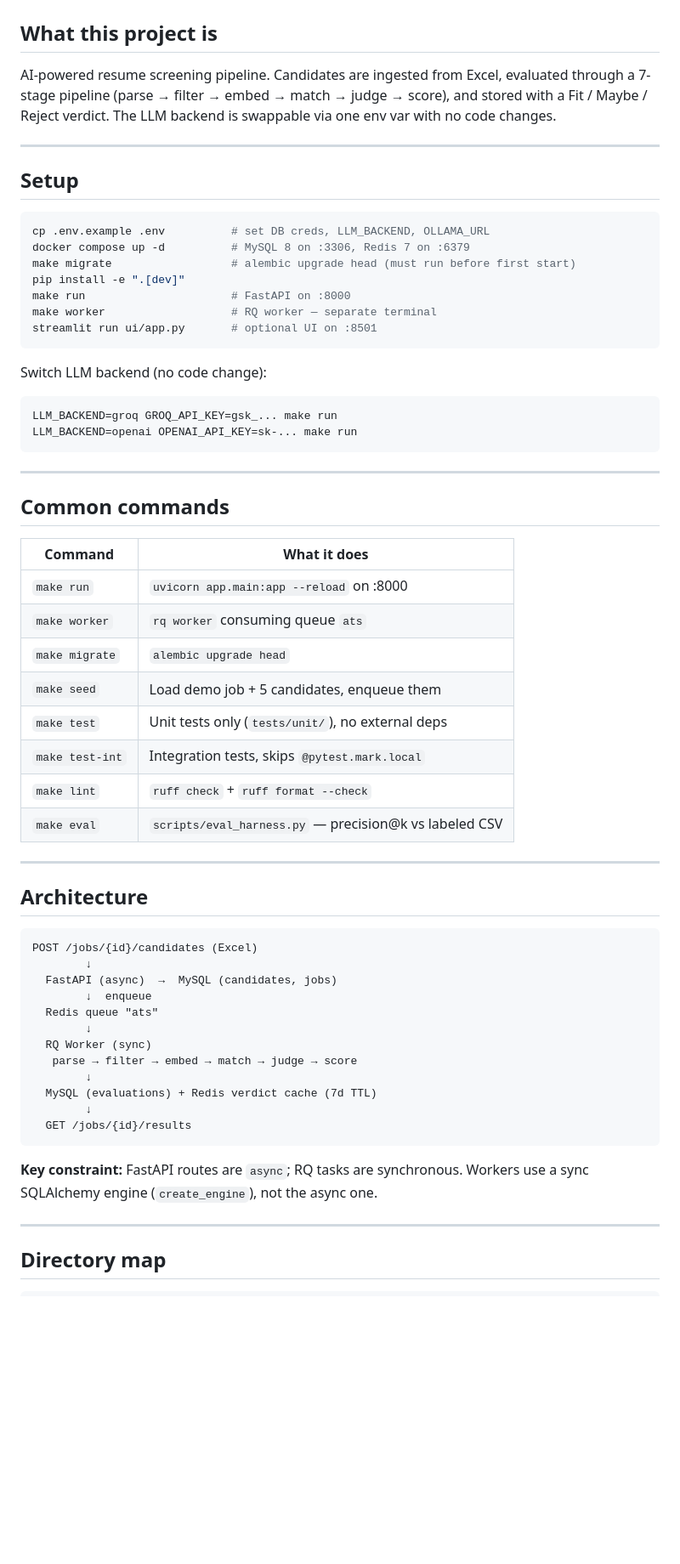
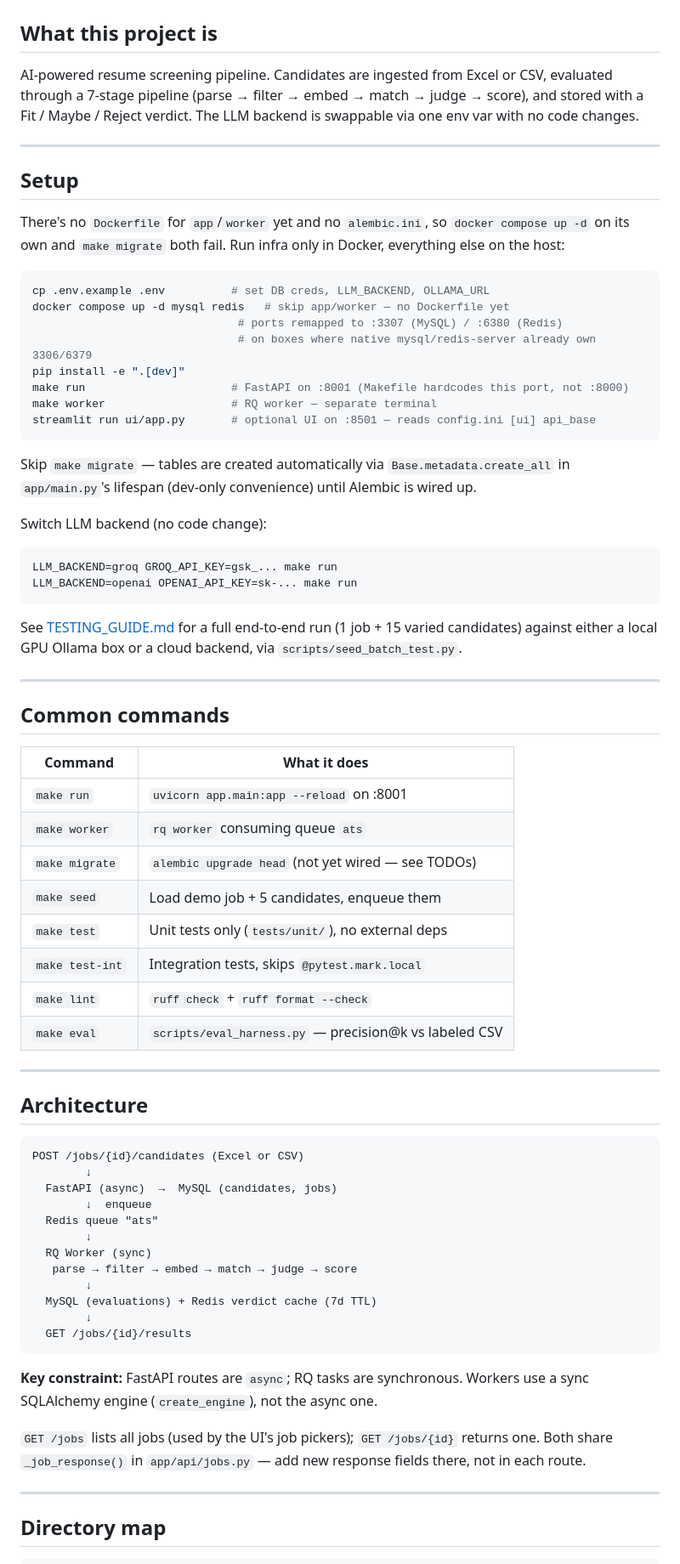
Before and after one commit to shyamsingh19/right_hire, a Markdown page: CLAUDE.md, the part around one of its changes. Shown at 85% size. Drawn GitHub-style; blank space fills up the shorter version.

Commit message:
updated claude

````diff
--- a/CLAUDE.md
+++ b/CLAUDE.md
@@ -2,21 +2,26 @@
 
 ## What this project is
 
-AI-powered resume screening pipeline. Candidates are ingested from Excel, evaluated through a 7-stage pipeline (parse → filter → embed → match → judge → score), and stored with a Fit / Maybe / Reject verdict. The LLM backend is swappable via one env var with no code changes.
+AI-powered resume screening pipeline. Candidates are ingested from Excel or CSV, evaluated through a 7-stage pipeline (parse → filter → embed → match → judge → score), and stored with a Fit / Maybe / Reject verdict. The LLM backend is swappable via one env var with no code changes.
 
 ---
 
 ## Setup
 
+There's no `Dockerfile` for `app`/`worker` yet and no `alembic.ini`, so `docker compose up -d` on its own and `make migrate` both fail. Run infra only in Docker, everything else on the host:
+
 ```bash
 cp .env.example .env          # set DB creds, LLM_BACKEND, OLLAMA_URL
-docker compose up -d          # MySQL 8 on :3306, Redis 7 on :6379
-make migrate                  # alembic upgrade head (must run before first start)
+docker compose up -d mysql redis   # skip app/worker — no Dockerfile yet
+                               # ports remapped to :3307 (MySQL) / :6380 (Redis)
+                               # on boxes where native mysql/redis-server already own 3306/6379
 pip install -e ".[dev]"
-make run                      # FastAPI on :8000
+make run                      # FastAPI on :8001 (Makefile hardcodes this port, not :8000)
 make worker                   # RQ worker — separate terminal
-streamlit run ui/app.py       # optional UI on :8501
+streamlit run ui/app.py       # optional UI on :8501 — reads config.ini [ui] api_base
 ```
+
+Skip `make migrate` — tables are created automatically via `Base.metadata.create_all` in `app/main.py`'s lifespan (dev-only convenience) until Alembic is wired up.
 
 Switch LLM backend (no code change):
 ```bash
@@ -24,15 +29,17 @@ LLM_BACKEND=groq GROQ_API_KEY=gsk_... make run
 LLM_BACKEND=openai OPENAI_API_KEY=sk-... make run
 ```
 
+See [TESTING_GUIDE.md](TESTING_GUIDE.md) for a full end-to-end run (1 job + 15 varied candidates) against either a local GPU Ollama box or a cloud backend, via `scripts/seed_batch_test.py`.
+
 ---
 
 ## Common commands
 
 | Command | What it does |
 |---|---|
-| `make run` | `uvicorn app.main:app --reload` on :8000 |
+| `make run` | `uvicorn app.main:app --reload` on :8001 |
 | `make worker` | `rq worker` consuming queue `ats` |
-| `make migrate` | `alembic upgrade head` |
+| `make migrate` | `alembic upgrade head` (not yet wired — see TODOs) |
 | `make seed` | Load demo job + 5 candidates, enqueue them |
 | `make test` | Unit tests only (`tests/unit/`), no external deps |
 | `make test-int` | Integration tests, skips `@pytest.mark.local` |
@@ -44,7 +51,7 @@ LLM_BACKEND=openai OPENAI_API_KEY=sk-... make run
 ## Architecture
 
 ```
-POST /jobs/{id}/candidates (Excel)
+POST /jobs/{id}/candidates (Excel or CSV)
         ↓
   FastAPI (async)  →  MySQL (candidates, jobs)
         ↓  enqueue
@@ -59,6 +66,8 @@ POST /jobs/{id}/candidates (Excel)
 ```
 
 **Key constraint:** FastAPI routes are `async`; RQ tasks are synchronous. Workers use a sync SQLAlchemy engine (`create_engine`), not the async one.
+
+`GET /jobs` lists all jobs (used by the UI's job pickers); `GET /jobs/{id}` returns one. Both share `_job_response()` in `app/api/jobs.py` — add new response fields there, not in each route.
 
 ---
 
````
Also changed, not shown: other parts of CLAUDE.md (+12 -5 lines).
